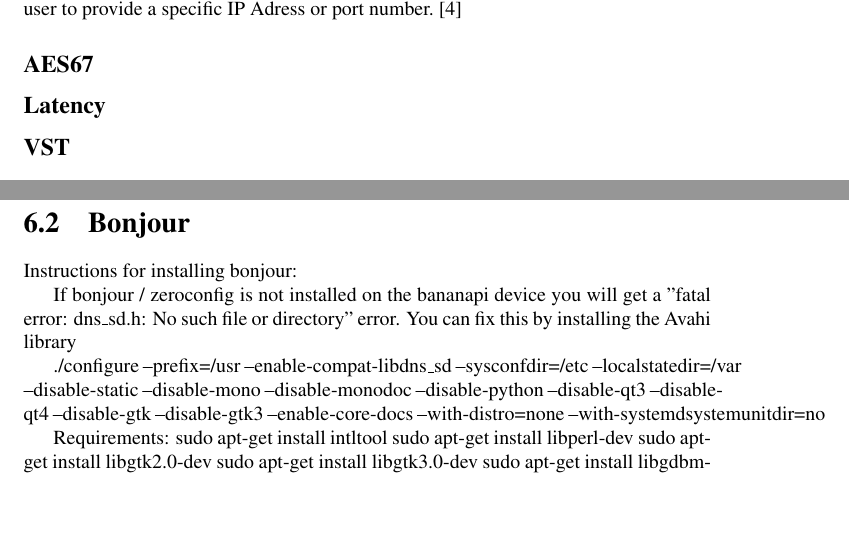
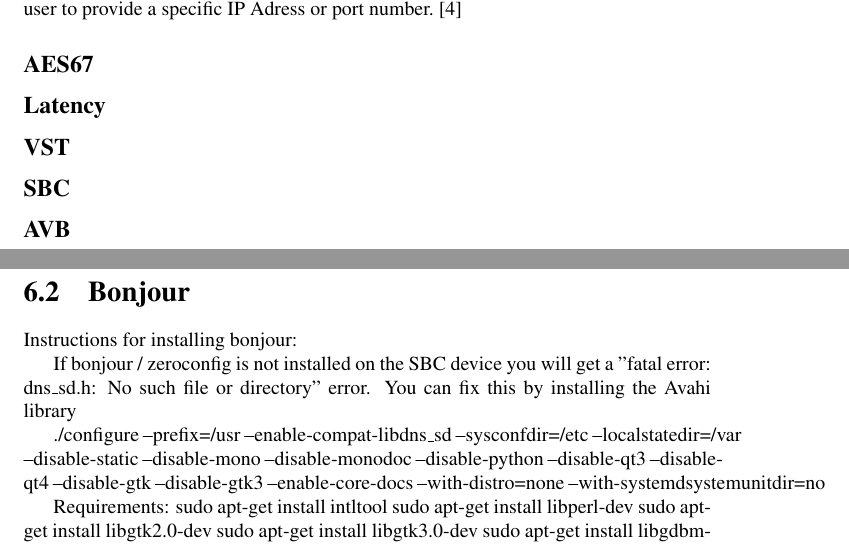
Before and after one commit to alexgustafson/SemDoc, a LaTeX thesis (main.tex, which reads chapters/GlossaryOfTerms.tex, chapters/bonjour.tex): two parts of pages 7 and 23 of 24, joined at a grey line, cut so that both start at the same text, the shorter picture padded with empty space. Compiled offline with pdfLaTeX.

Commit message:
software requirements

```diff
--- a/chapters/GlossaryOfTerms.tex
+++ b/chapters/GlossaryOfTerms.tex
@@ -11,3 +11,5 @@ Zeroconf is a network service discovery protocl. It is also known as Bonjour, an
 \subsection*{Latency}
 
 \subsection*{VST}
+\subsection*{SBC}
+\subsection*{AVB}
--- a/chapters/bonjour.tex
+++ b/chapters/bonjour.tex
@@ -2,7 +2,7 @@
 
 Instructions for installing bonjour:
 
-If bonjour / zeroconfig is not installed on the bananapi device you will get a "fatal error: dns\_sd.h: No such file or directory" error. You can fix this by installing the Avahi library
+If bonjour / zeroconfig is not installed on the SBC device you will get a "fatal error: dns\_sd.h: No such file or directory" error. You can fix this by installing the Avahi library
 
 
 ./configure --prefix=/usr  --enable-compat-libdns\_sd  --sysconfdir=/etc  --localstatedir=/var  --disable-static  --disable-mono  --disable-monodoc  --disable-python  --disable-qt3  --disable-qt4   --disable-gtk  --disable-gtk3  --enable-core-docs  --with-distro=none --with-systemdsystemunitdir=no
```
Also changed, not shown: main.pdf, 1 other file.
